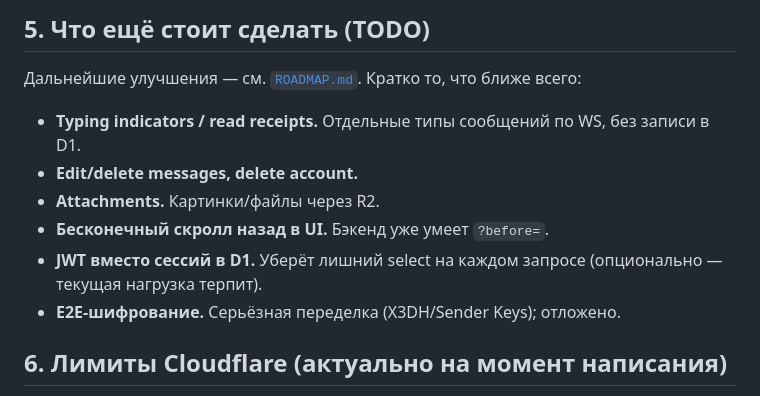
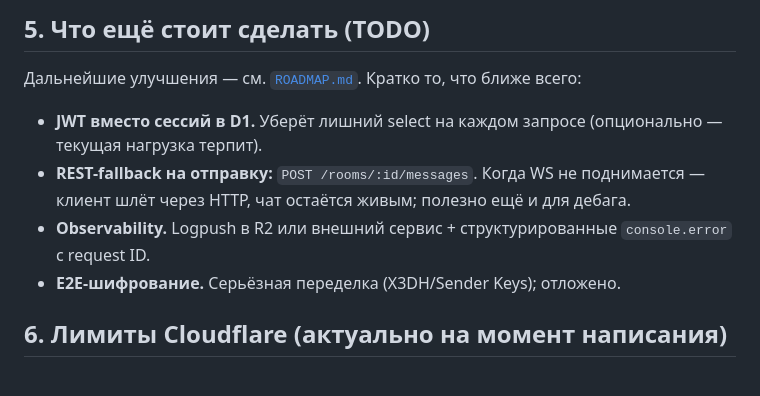
Before and after one commit to skyfet/kirca, a Markdown page: README.md, the part around the change. GitHub-like rendering.

```diff
--- a/README.md
+++ b/README.md
@@ -146,11 +146,9 @@ flutter run -d "iPhone 15"
 ## 5. Что ещё стоит сделать (TODO)
 
 Дальнейшие улучшения — см. [`ROADMAP.md`](./ROADMAP.md). Кратко то, что ближе всего:
-- **Typing indicators / read receipts.** Отдельные типы сообщений по WS, без записи в D1.
-- **Edit/delete messages, delete account.**
-- **Attachments.** Картинки/файлы через R2.
-- **Бесконечный скролл назад в UI.** Бэкенд уже умеет `?before=`.
 - **JWT вместо сессий в D1.** Уберёт лишний select на каждом запросе (опционально — текущая нагрузка терпит).
+- **REST-fallback на отправку:** `POST /rooms/:id/messages`. Когда WS не поднимается — клиент шлёт через HTTP, чат остаётся живым; полезно ещё и для дебага.
+- **Observability.** Logpush в R2 или внешний сервис + структурированные `console.error` с request ID.
 - **E2E-шифрование.** Серьёзная переделка (X3DH/Sender Keys); отложено.
 
 ## 6. Лимиты Cloudflare (актуально на момент написания)
```
Also changed, not shown: ROADMAP.md (+27 -94 lines).
